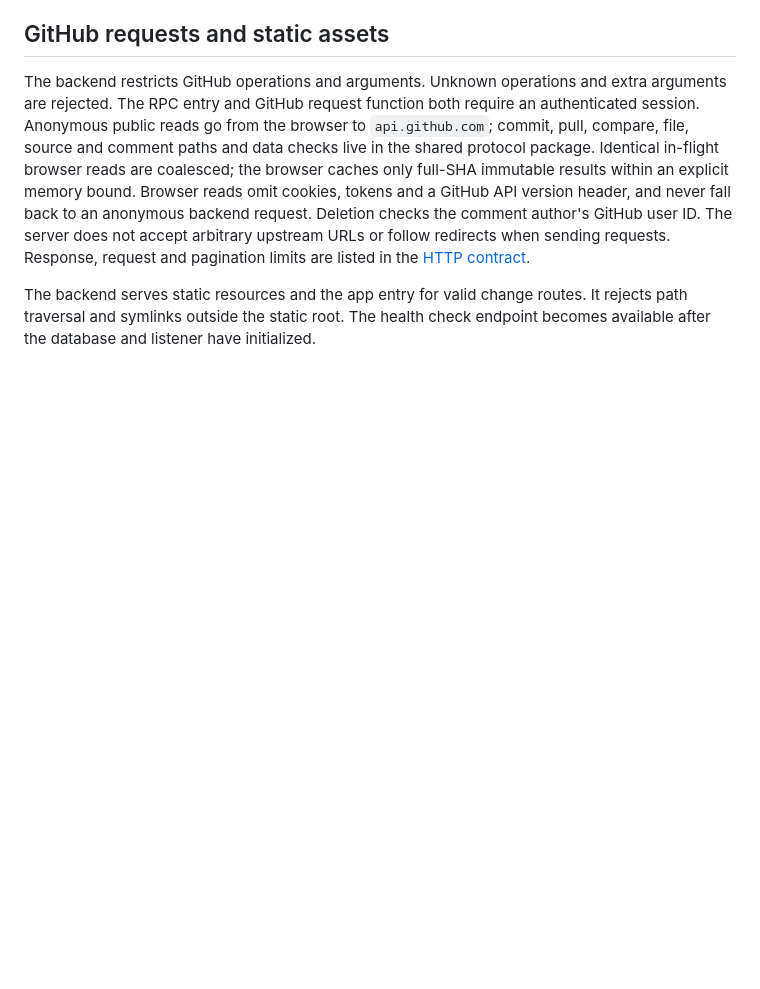
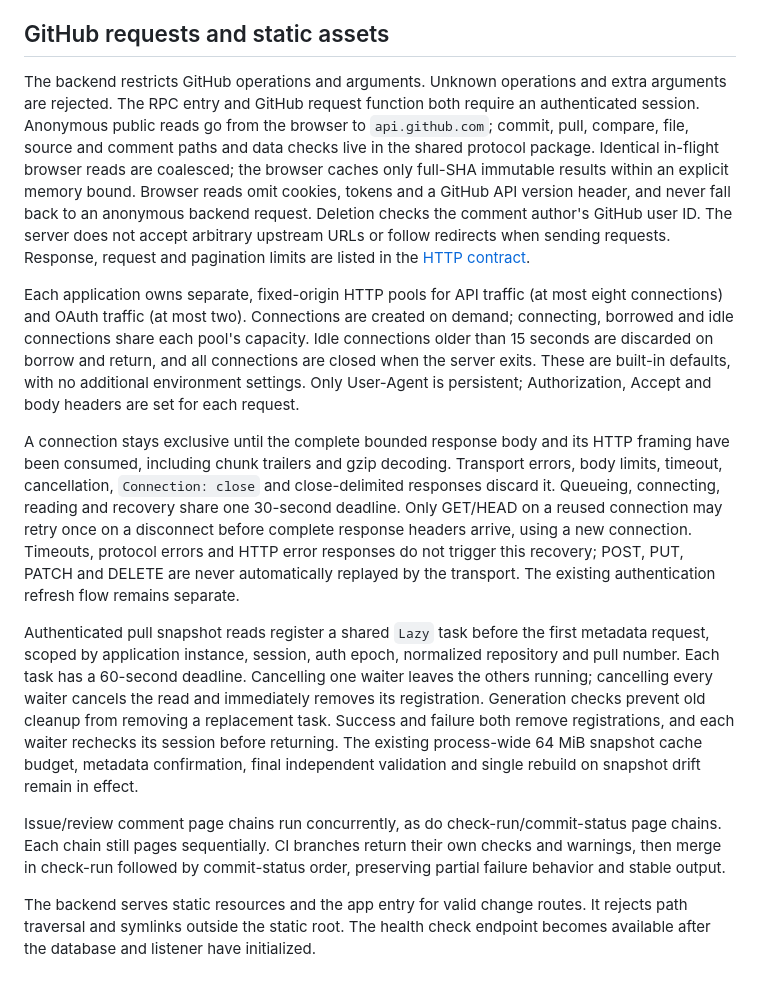
Before and after one commit to moonbit-community/moondiff, a Markdown page: review-web/backend/INTERNAL.md, the part around the change. Drawn GitHub-style; blank space fills up the shorter version.

Commit message:
docs(review-web): describe HTTP pooling and shared snapshot reads

```diff
--- a/review-web/backend/INTERNAL.md
+++ b/review-web/backend/INTERNAL.md
@@ -121,6 +121,39 @@ ID. The server does not accept arbitrary upstream URLs or follow redirects when
 sending requests. Response, request and pagination limits are listed in the
 [HTTP contract](../README.md#http-contract).
 
+Each application owns separate, fixed-origin HTTP pools for API traffic (at most
+eight connections) and OAuth traffic (at most two). Connections are created on
+demand; connecting, borrowed and idle connections share each pool's capacity.
+Idle connections older than 15 seconds are discarded on borrow and return, and
+all connections are closed when the server exits. These are built-in defaults,
+with no additional environment settings. Only User-Agent is persistent;
+Authorization, Accept and body headers are set for each request.
+
+A connection stays exclusive until the complete bounded response body and its
+HTTP framing have been consumed, including chunk trailers and gzip decoding.
+Transport errors, body limits, timeout, cancellation, `Connection: close` and
+close-delimited responses discard it. Queueing, connecting, reading and recovery
+share one 30-second deadline. Only GET/HEAD on a reused connection may retry once
+on a disconnect before complete response headers arrive, using a new connection.
+Timeouts, protocol errors and HTTP error responses do not trigger this recovery;
+POST, PUT, PATCH and DELETE are never automatically replayed by the transport.
+The existing authentication refresh flow remains separate.
+
+Authenticated pull snapshot reads register a shared `Lazy` task before the first
+metadata request, scoped by application instance, session, auth epoch, normalized
+repository and pull number. Each task has a 60-second deadline. Cancelling one
+waiter leaves the others running; cancelling every waiter cancels the read and
+immediately removes its registration. Generation checks prevent old cleanup from
+removing a replacement task. Success and failure both remove registrations, and
+each waiter rechecks its session before returning. The existing process-wide
+64 MiB snapshot cache budget, metadata confirmation, final independent validation
+and single rebuild on snapshot drift remain in effect.
+
+Issue/review comment page chains run concurrently, as do check-run/commit-status
+page chains. Each chain still pages sequentially. CI branches return their own
+checks and warnings, then merge in check-run followed by commit-status order,
+preserving partial failure behavior and stable output.
+
 The backend serves static resources and the app entry for valid change routes.
 It rejects path traversal and symlinks outside the static root.
 The health check endpoint becomes available after the database and listener have
```
Also changed, not shown: review-web/backend/INTERNAL_CN.md (+24 -0 lines), 1 other file.
